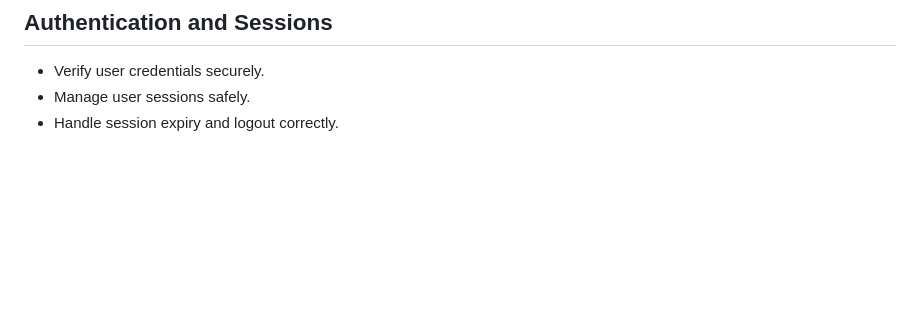
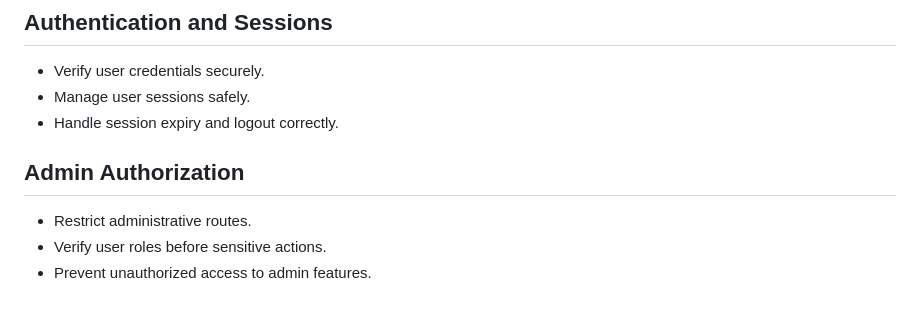
Before and after one commit to AfeedaKN/FitVibe-Ecom, a Markdown page: README.md, the part around the change. GitHub-like rendering; blank space fills up the shorter version.

Commit message:
docs: document admin authorization

```diff
--- a/README.md
+++ b/README.md
@@ -1136,3 +1136,10 @@ GitHub: AfeedaKN
 - Verify user credentials securely.
 - Manage user sessions safely.
 - Handle session expiry and logout correctly.
+
+
+## Admin Authorization
+
+- Restrict administrative routes.
+- Verify user roles before sensitive actions.
+- Prevent unauthorized access to admin features.
```
